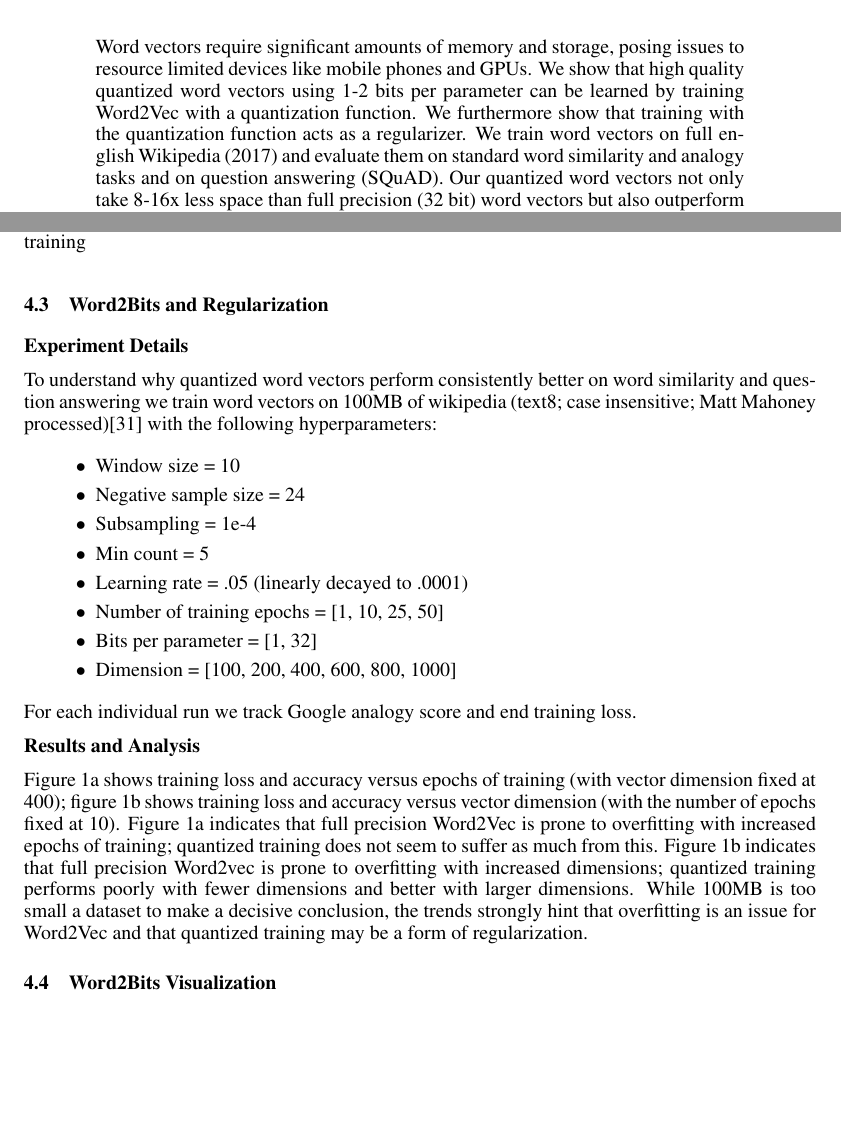
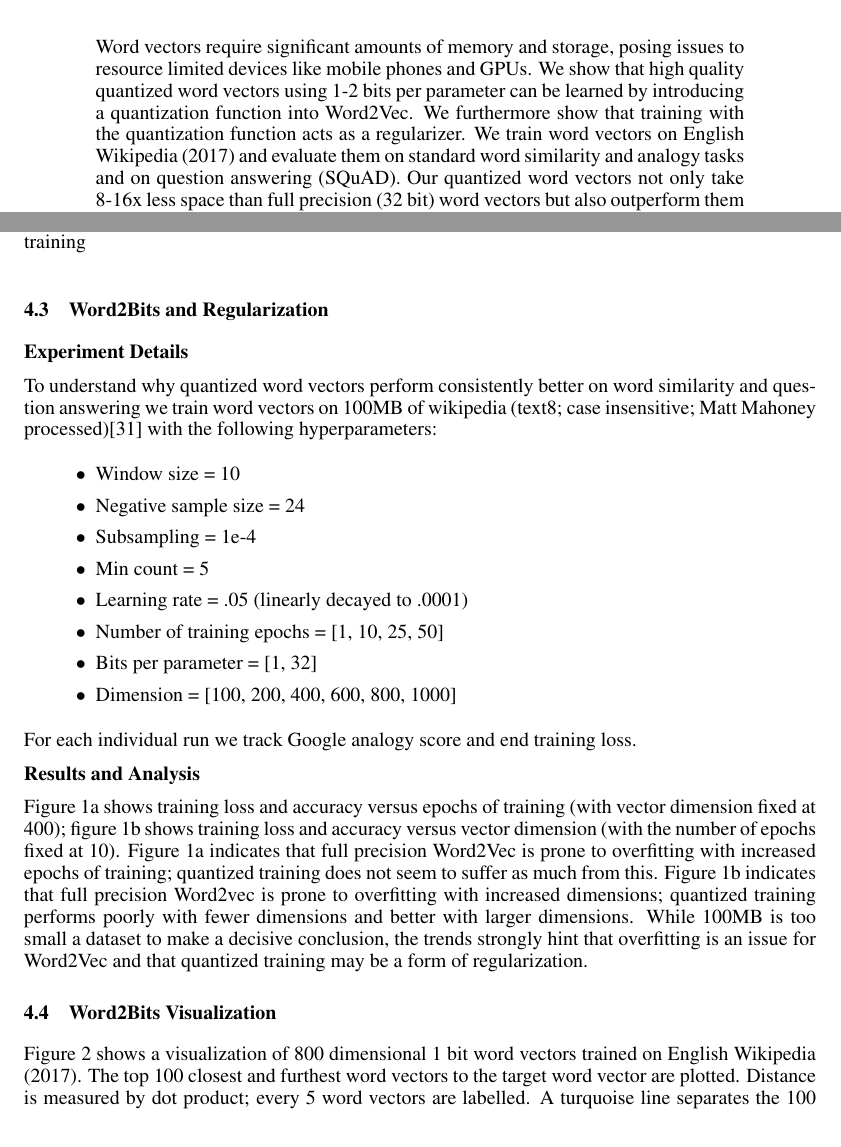
Before and after one commit to agnusmaximus/Word2Bits, a LaTeX paper (writeup/final_report/word2bits.tex): two parts of pages 1 and 6 of 8 before the commit and two parts of pages 1 and 6 of 9 after it, joined at a grey line, cut so that both start at the same text, the shorter picture padded with empty space. Compiled offline with pdfLaTeX.

Commit message:
update final report

```diff
--- a/writeup/final_report/word2bits.tex
+++ b/writeup/final_report/word2bits.tex
@@ -37,9 +37,9 @@ Maximilian Lam\\
 Word vectors require significant amounts of memory and storage, posing
 issues to resource limited devices like mobile phones and GPUs. We
 show that high quality quantized word vectors using 1-2 bits per
-parameter can be learned by training Word2Vec with a quantization
-function. We furthermore show that training with the quantization
-function acts as a regularizer. We train word vectors on full english
+parameter can be learned by introducing a quantization function into
+Word2Vec. We furthermore show that training with the quantization
+function acts as a regularizer. We train word vectors on English
 Wikipedia (2017) and evaluate them on standard word similarity and
 analogy tasks and on question answering (SQuAD). Our quantized word
 vectors not only take 8-16x less space than full precision (32 bit)
@@ -479,3 +479,8 @@ quantized training may be a form of regularization.
 \end{figure}
 
 \subsection{Word2Bits Visualization}
+Figure 2 shows a visualization of 800 dimensional 1 bit word vectors
+trained on English Wikipedia (2017). The top 100 closest and furthest
+word vectors to the target word vector are plotted. Distance is
+measured by dot product; every 5 word vectors are labelled. A
+turquoise line separates the 100 closest vectors to the target word
```
Also changed, not shown: writeup/final_report/images/visualize_nearest_excited.pdf (added), writeup/final_report/images/visualize_nearest_fever.pdf (added), writeup/final_report/images/visualize_nearest_gravity.pdf (added), writeup/final_report/images/visualize_nearest_language.pdf (added), writeup/final_report/images/visualize_nearest_man.pdf (added), writeup/final_report/images/visualize_nearest_mushroom.pdf (added), writeup/final_report/images/visualize_nearest_science.pdf (added), writeup/final_report/images/visualize_nearest_sport.pdf (added), writeup/final_report/word2bits.pdf, writeup/final_report/word2bits.tex (21 more changed lines), 2 other files.
